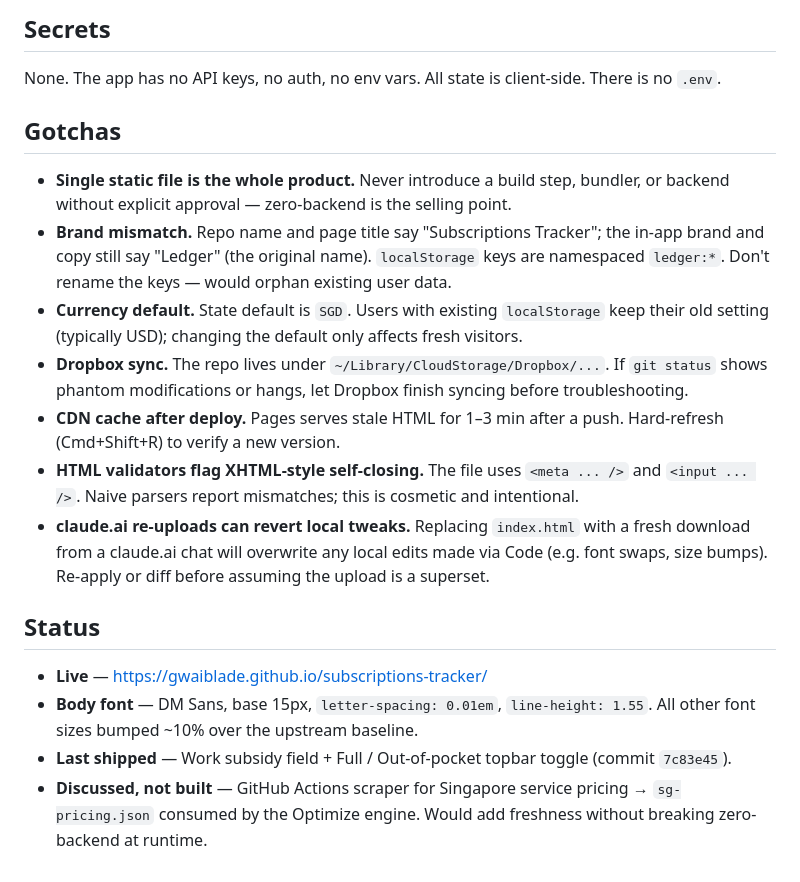
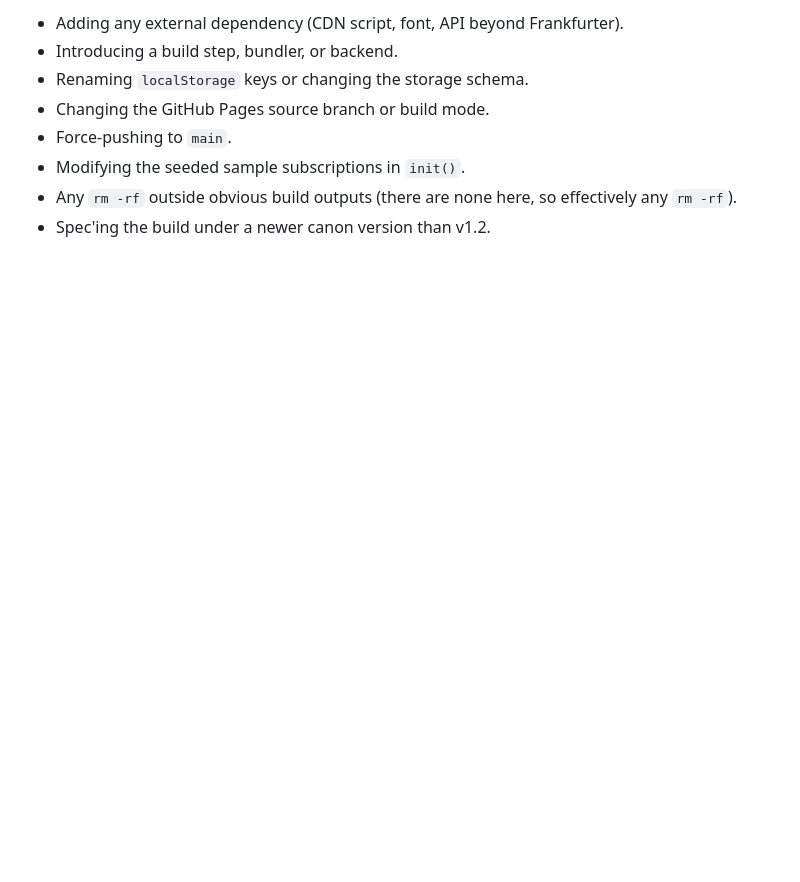
Before and after one commit to gwaiblade/subscriptions-tracker, a Markdown page: CLAUDE.md, the part around one of its changes. GitHub-like rendering; blank space fills up the shorter version.

```diff
--- a/CLAUDE.md
+++ b/CLAUDE.md
@@ -45,21 +47,9 @@ No backend, no database, no third-party auth.
 
-## Secrets
-
-None. The app has no API keys, no auth, no env vars. All state is client-side. There is no `.env`.
-
-## Gotchas
-
-- **Single static file is the whole product.** Never introduce a build step, bundler, or backend without explicit approval — zero-backend is the selling point.
-- **Brand mismatch.** Repo name and page title say "Subscriptions Tracker"; the in-app brand and copy still say "Ledger" (the original name). `localStorage` keys are namespaced `ledger:*`. Don't rename the keys — would orphan existing user data.
-- **Currency default.** State default is `SGD`. Users with existing `localStorage` keep their old setting (typically USD); changing the default only affects fresh visitors.
-- **Dropbox sync.** The repo lives under `~/Library/CloudStorage/Dropbox/...`. If `git status` shows phantom modifications or hangs, let Dropbox finish syncing before troubleshooting.
-- **CDN cache after deploy.** Pages serves stale HTML for 1–3 min after a push. Hard-refresh (Cmd+Shift+R) to verify a new version.
-- **HTML validators flag XHTML-style self-closing.** The file uses `<meta ... />` and `<input ... />`. Naive parsers report mismatches; this is cosmetic and intentional.
-- **claude.ai re-uploads can revert local tweaks.** Replacing `index.html` with a fresh download from a claude.ai chat will overwrite any local edits made via Code (e.g. font swaps, size bumps). Re-apply or diff before assuming the upload is a superset.
-
-## Status
-
-- **Live** — https://gwaiblade.github.io/subscriptions-tracker/
-- **Body font** — DM Sans, base 15px, `letter-spacing: 0.01em`, `line-height: 1.55`. All other font sizes bumped ~10% over the upstream baseline.
-- **Last shipped** — Work subsidy field + Full / Out-of-pocket topbar toggle (commit `7c83e45`).
-- **Discussed, not built** — GitHub Actions scraper for Singapore service pricing → `sg-pricing.json` consumed by the Optimize engine. Would add freshness without breaking zero-backend at runtime.
+- Adding any external dependency (CDN script, font, API beyond Frankfurter).
+- Introducing a build step, bundler, or backend.
+- Renaming `localStorage` keys or changing the storage schema.
+- Changing the GitHub Pages source branch or build mode.
+- Force-pushing to `main`.
+- Modifying the seeded sample subscriptions in `init()`.
+- Any `rm -rf` outside obvious build outputs (there are none here, so effectively any `rm -rf`).
+- Spec'ing the build under a newer canon version than v1.2.
```
Also changed, not shown: other parts of CLAUDE.md (+34 -32 lines).
